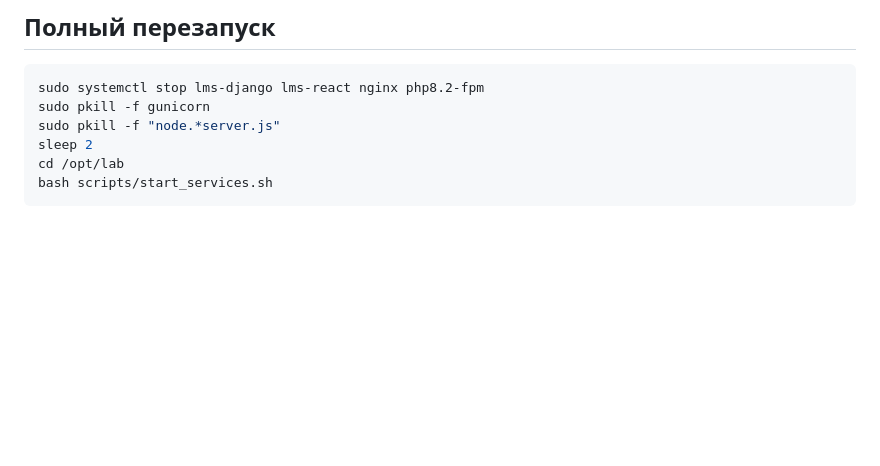
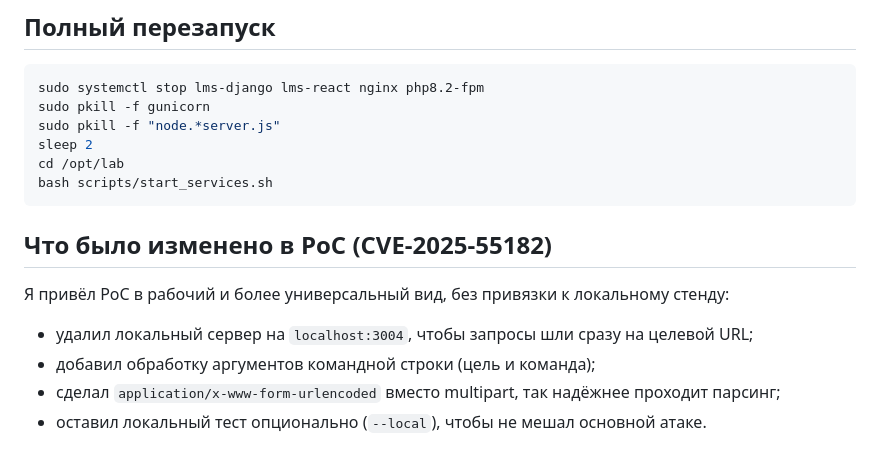
Before and after one commit to Dsochk/TestSite, a Markdown page: README.md, the part around the change. GitHub-like rendering; blank space fills up the shorter version.

````diff
--- a/README.md
+++ b/README.md
@@ -244,3 +244,11 @@ sleep 2
 cd /opt/lab
 bash scripts/start_services.sh
 ```
+
+## Что было изменено в PoC (CVE-2025-55182)
+
+Я привёл PoC в рабочий и более универсальный вид, без привязки к локальному стенду:
+- удалил локальный сервер на `localhost:3004`, чтобы запросы шли сразу на целевой URL;
+- добавил обработку аргументов командной строки (цель и команда);
+- сделал `application/x-www-form-urlencoded` вместо multipart, так надёжнее проходит парсинг;
+- оставил локальный тест опционально (`--local`), чтобы не мешал основной атаке.
````
